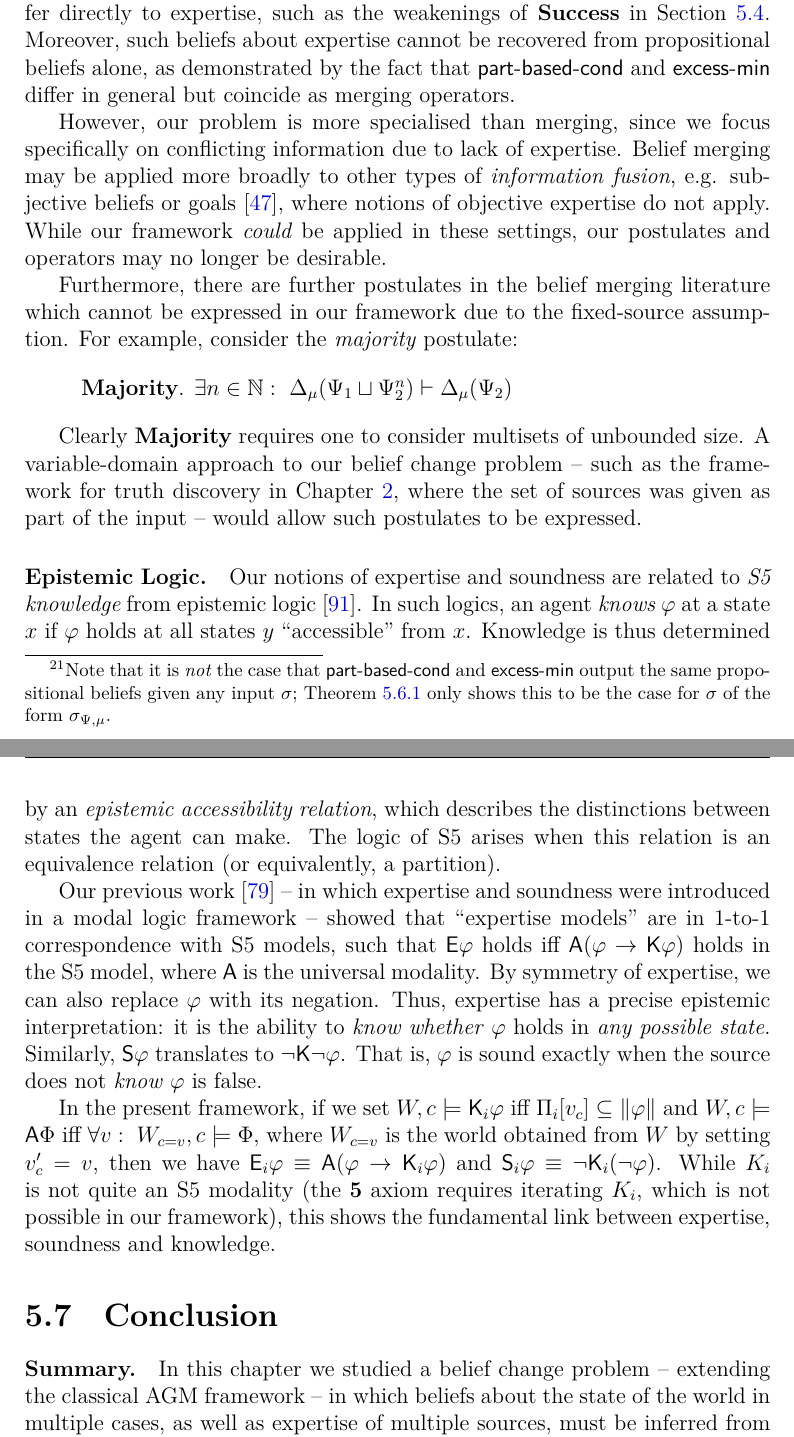
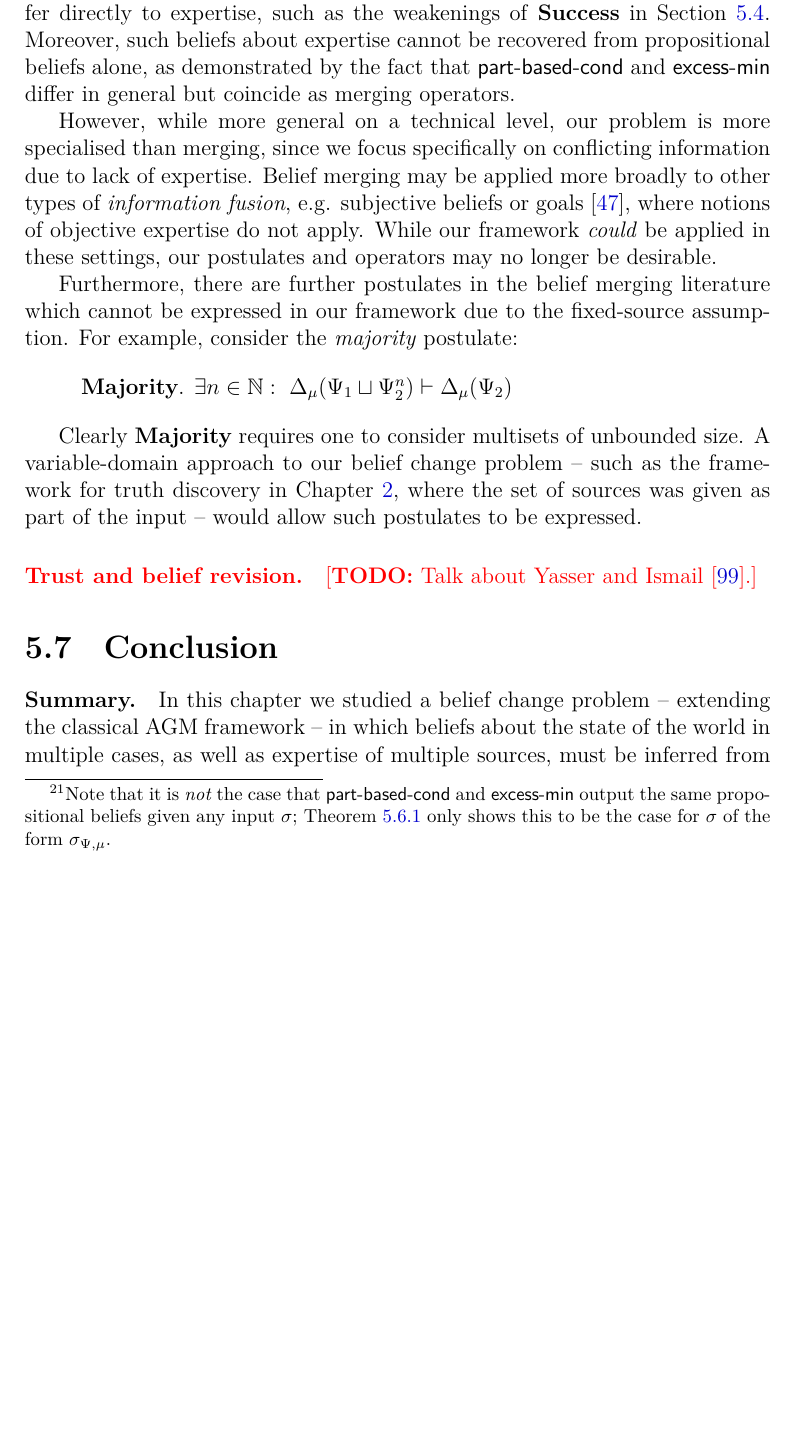
Before and after one commit to joesingo/thesis, a LaTeX thesis (main.tex, which reads chapters/belief-change/content.tex): two parts of pages 181 and 182 of 221 before the commit and part of page 181 of 220 after it, the two joined at a grey line, cut so that both start at the same text, the shorter picture padded with empty space. Compiled offline with XeLaTeX.

Commit message:
kr tidying

```diff
--- a/chapters/belief-change/content.tex
+++ b/chapters/belief-change/content.tex
@@ -3696,13 +3693,13 @@ cannot be recovered from propositional beliefs alone, as demonstrated by the
 fact that \partbasedcond{} and \scorebasedop{} differ in general but coincide
 as merging operators.
 
-However, our problem is more specialised than merging, since we focus
-specifically on conflicting information due to lack of expertise. Belief
-merging may be applied more broadly to other types of \emph{information
-fusion}, e.g. subjective beliefs or goals~\cite{gregoire_fusion_2006}, where
-notions of objective expertise do not apply. While our framework \emph{could}
-be applied in these settings, our postulates and operators may no longer be
-desirable.
+However, while more general on a technical level, our problem is more
+specialised than merging, since we focus specifically on conflicting
+information due to lack of expertise. Belief merging may be applied more
+broadly to other types of \emph{information fusion}, e.g. subjective beliefs or
+goals~\cite{gregoire_fusion_2006}, where notions of objective expertise do not
+apply. While our framework \emph{could} be applied in these settings, our
+postulates and operators may no longer be desirable.
 
 Furthermore, there are further postulates in the belief merging literature
 which cannot be expressed in our framework due to the fixed-source assumption.
@@ -3718,37 +3715,9 @@ size. A variable-domain approach to our belief change problem -- such as the
 framework for truth discovery in \cref{chapter_td}, where the set of sources
 was given as part of the input -- would allow such postulates to be expressed.
 
-\paragraph{Epistemic Logic.}
-
-Our notions of expertise and soundness are related to \emph{S5
-knowledge} from epistemic logic~\cite{handbook_epistemic}. In such
-logics, an agent \emph{knows} $\phi$ at a state $x$ if $\phi$ holds at all
-states $y$ ``accessible'' from $x$. Knowledge is thus determined by an
-\emph{epistemic accessibility relation}, which describes the distinctions
-between states the agent can make. The logic of S5 arises when this relation is an
-equivalence relation (or equivalently, a partition).
-
-Our previous work~\cite{singleton2021logic} -- in which expertise and soundness
-were introduced in a modal logic framework -- showed that ``expertise
-models'' are in 1-to-1 correspondence with S5 models, such that $\E{\phi}$
-holds iff $\A(\phi \limplies \K\phi)$ holds in the S5 model, where $\A$ is the
-universal modality. By symmetry of expertise, we can also replace $\phi$ with
-its negation. Thus, expertise has a precise epistemic interpretation: it is the
-ability to \emph{know whether} $\phi$ holds in \emph{any possible state}.
-Similarly, $\S\phi$ translates to $\neg\K\neg\phi$. That is, $\phi$ is sound
-exactly when the source does not \emph{know} $\phi$ is false.
-
-In the present framework, if we set
-%
-$W, c \models \K_i\phi$ iff $\Pi_i[v_c] \subseteq \propmods{\phi}$ and
-%
-$W, c \models \A\Phi$ iff $\forall v:\ W_{c=v}, c \models \Phi$,
-%
-where $W_{c=v}$ is the world obtained from $W$ by setting $v'_c = v$, then we
-have $\E_i\phi \equiv \A(\phi \limplies \K_i\phi)$ and $\S_i\phi \equiv
-\neg \K_i(\neg \phi)$. While $K_i$ is not quite an S5 modality (the \textbf{5}
-axiom requires iterating $K_i$, which is not possible in our framework), this
-shows the fundamental link between expertise, soundness and knowledge.
+\paragraph{Trust and belief revision.}
+
+\todo{Talk about \textcite{yasser_21}.}
 
 \section{Conclusion}
 \label{kr_sec_conclusion}
```
Also changed, not shown: references.bib (+7 -16 lines), thesis.pdf, chapters/belief-change/content.tex (15 more changed lines).
